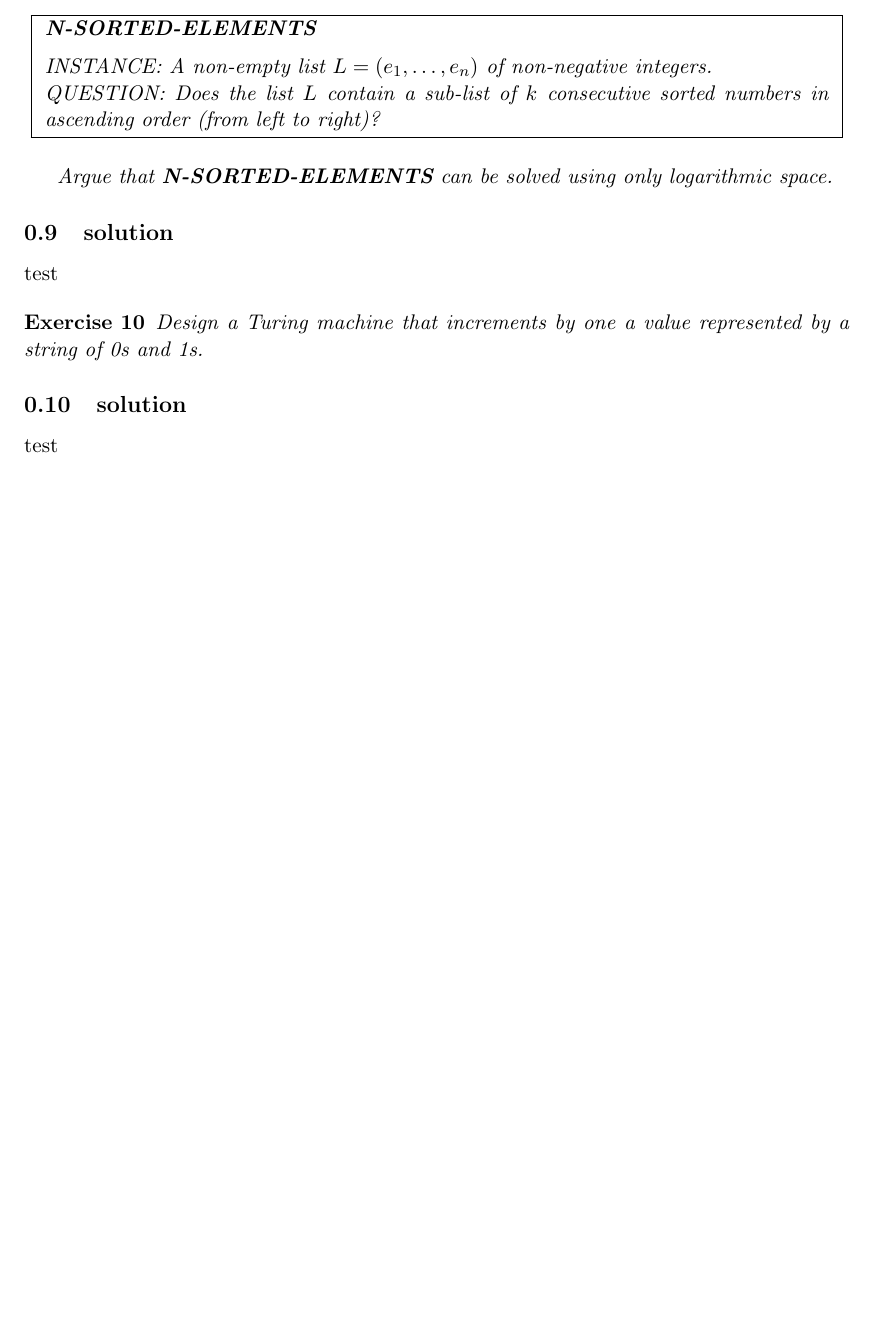
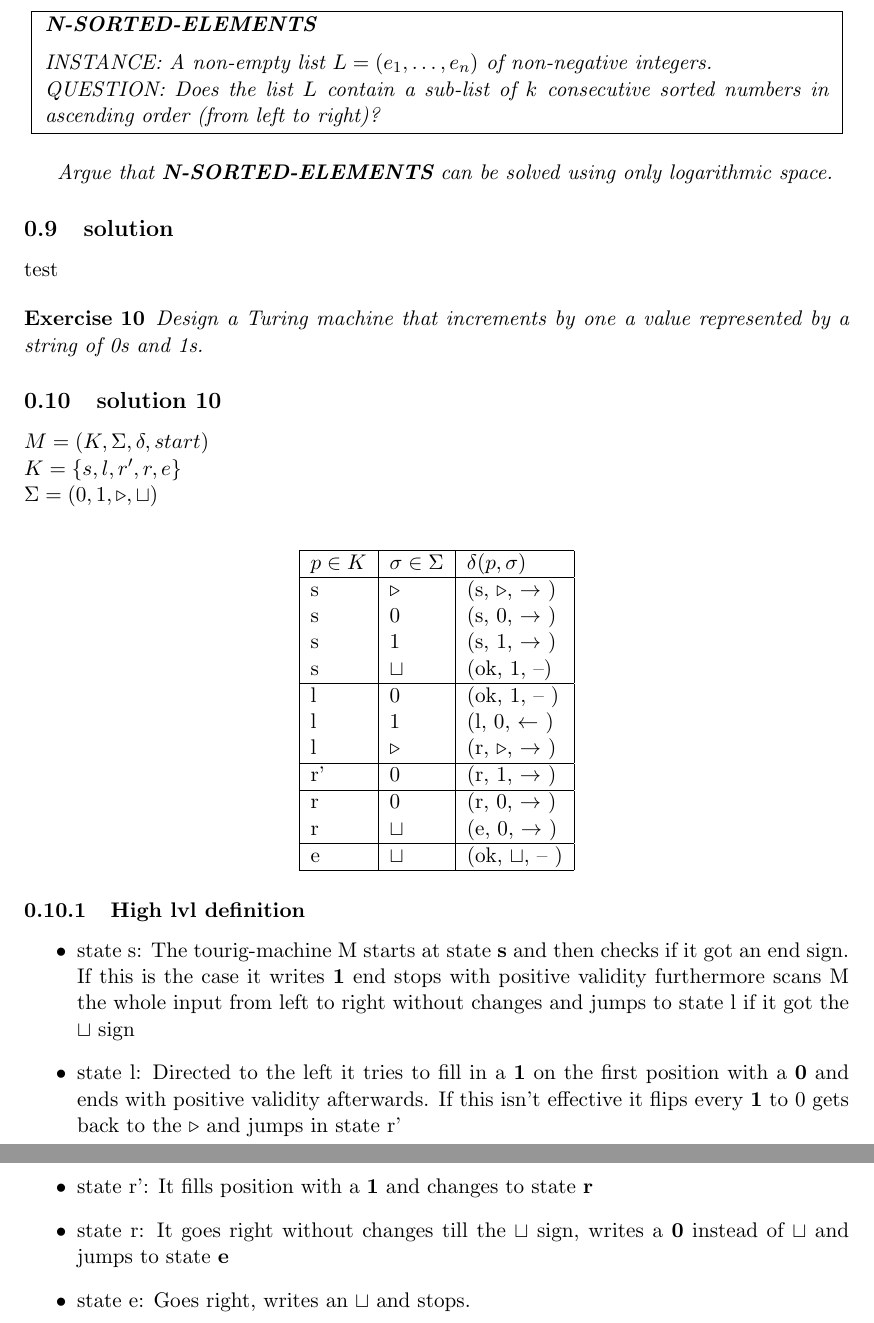
Before and after one commit to nickma82/fmi_SS12, a LaTeX document (block_1/fmi-ss12-b1_neururer.tex, which reads block_1/bsp10.tex): part of page 3 of 3 before the commit and two parts of pages 3 and 4 of 4 after it, the two joined at a grey line, cut so that both start at the same text, the shorter picture padded with empty space. Compiled offline with pdfLaTeX.

Commit message:
bsp10 änderungen

```diff
--- a/block_1/bsp10.tex
+++ b/block_1/bsp10.tex
@@ -1,3 +1,46 @@
-\subsection{solution}
+\subsection{solution 10}
 
-test
+$M=(K,\Sigma, \delta, start)$\\
+$K=\{s, l, r', r, e\}$\\
+$\Sigma=(0,1,\triangleright, \sqcup)$
+
+\begin{center}
+\begin{tabular}[t]{| l | l | l |}
+\hline
+$p \in K$ & $\sigma \in \Sigma $ & $ \delta ( p, \sigma ) $ \\ \hline
+s & $\triangleright$ & (s, $\triangleright$, $\rightarrow$ )\\
+s & 0 & (s, 0, $\rightarrow$ )\\
+s & 1 & (s, 1, $\rightarrow$ )\\
+s & $\sqcup$ & (ok, 1, --)\\ \hline
+l & 0 & (ok, 1, -- )\\
+l & 1 & (l, 0, $\leftarrow$ )\\
+l & $\triangleright$ & (r, $\triangleright$, $\rightarrow$ )\\ \hline
+r' & 0 & (r, 1, $\rightarrow$ )\\ \hline
+r & 0 & (r, 0, $\rightarrow$ )\\
+r & $\sqcup$ & (e, 0, $\rightarrow$ )\\ \hline
+e & $\sqcup$ & (ok, $\sqcup$, -- )\\ \hline
+\end{tabular}
+\end{center}
+
+\subsubsection{High lvl definition}
+\begin{itemize}
+\item state s:
+The tourig-machine M starts at state \textbf{s} and then checks if it got an end sign.
+If this is the case it writes \textbf{1} end stops with positive validity
+furthermore scans M the whole input from left to right without changes and jumps to state
+l if it got the $\sqcup$ sign
+\item state l:
+Directed to the left it tries to fill in a \textbf{1} on the first position with a \textbf{0}
+and ends with positive validity afterwards.
+If this isn't effective it flips every \textbf{1} to 0
+gets back to the $\triangleright$ and jumps in state r'
+\item state r':
+It fills position with a \textbf{1} and changes to state \textbf{r}
+\item state r:
+It goes right without changes till the $\sqcup$ sign, writes a \textbf{0}
+instead of $\sqcup$ and jumps to state \textbf{e}
+\item state e:
+Goes right, writes an $\sqcup$ and stops.
+
+\end{itemize}
+%%%%%%%%%%%%%%%% END EXERCISES
```
